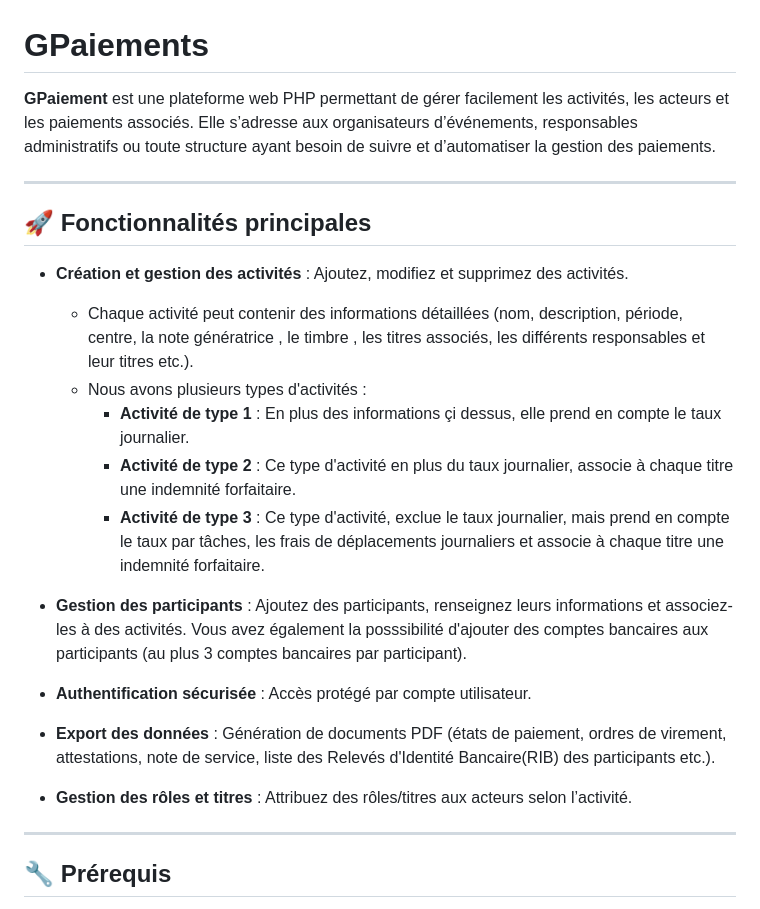
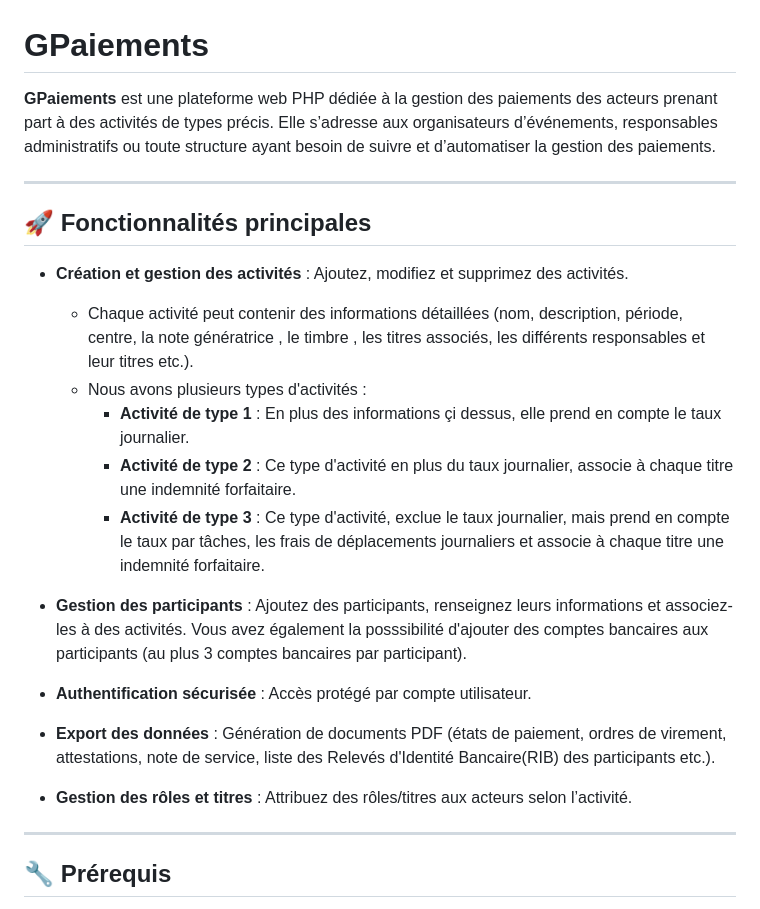
Before and after one commit to Espero007/gestion_paiements, a Markdown page: README.md, the part around one of its changes. GitHub-like rendering.

Commit message:
Modification du contexte du ReadMe

```diff
--- a/README.md
+++ b/README.md
@@ -1,22 +1,39 @@
 # GPaiements
 
-**GPaiement** est une plateforme web PHP permettant de gérer facilement les activités, les acteurs et les paiements associés. Elle s’adresse aux organisateurs d’événements, responsables administratifs ou toute structure ayant besoin de suivre et d’automatiser la gestion des paiements.
+**GPaiements** est une plateforme web PHP dédiée à la gestion des paiements des
+acteurs prenant part à des activités de types précis. Elle s’adresse aux
+organisateurs d’événements, responsables administratifs ou toute structure ayant
+besoin de suivre et d’automatiser la gestion des paiements.
 
 ---
 
 ## 🚀 Fonctionnalités principales
 
-- **Création et gestion des activités** : Ajoutez, modifiez et supprimez des activités.
-    * Chaque activité peut contenir des informations détaillées (nom, description, période, centre, la note génératrice , le timbre , les titres associés, les différents responsables et leur titres etc.).
-    * Nous avons plusieurs types d'activités :
-      - **Activité de type 1** : En plus des informations çi dessus, elle prend en compte le taux journalier.
-      - **Activité de type 2** : Ce type d'activité en plus du taux journalier, associe à chaque titre une indemnité forfaitaire.
-      - **Activité de type 3** : Ce type d'activité, exclue le taux journalier, mais prend en compte le taux par tâches, les frais de déplacements journaliers et associe à chaque titre une indemnité forfaitaire.
+- **Création et gestion des activités** : Ajoutez, modifiez et supprimez des
+  activités.
 
-- **Gestion des participants** : Ajoutez des participants, renseignez leurs informations et associez-les à des activités. Vous avez également la posssibilité  d'ajouter des comptes bancaires aux participants (au plus 3 comptes bancaires par participant).
+  - Chaque activité peut contenir des informations détaillées (nom, description,
+    période, centre, la note génératrice , le timbre , les titres associés, les
+    différents responsables et leur titres etc.).
+  - Nous avons plusieurs types d'activités :
+    - **Activité de type 1** : En plus des informations çi dessus, elle prend en
+      compte le taux journalier.
+    - **Activité de type 2** : Ce type d'activité en plus du taux journalier,
+      associe à chaque titre une indemnité forfaitaire.
+    - **Activité de type 3** : Ce type d'activité, exclue le taux journalier,
+      mais prend en compte le taux par tâches, les frais de déplacements
+      journaliers et associe à chaque titre une indemnité forfaitaire.
+
+- **Gestion des participants** : Ajoutez des participants, renseignez leurs
+  informations et associez-les à des activités. Vous avez également la
+  posssibilité d'ajouter des comptes bancaires aux participants (au plus 3
+  comptes bancaires par participant).
 - **Authentification sécurisée** : Accès protégé par compte utilisateur.
-- **Export des données** : Génération de documents PDF (états de paiement, ordres de virement, attestations, note de service, liste des Relevés d'Identité Bancaire(RIB) des participants etc.).
-- **Gestion des rôles et titres** : Attribuez des rôles/titres aux acteurs selon l’activité.
+- **Export des données** : Génération de documents PDF (états de paiement,
+  ordres de virement, attestations, note de service, liste des Relevés
+  d'Identité Bancaire(RIB) des participants etc.).
+- **Gestion des rôles et titres** : Attribuez des rôles/titres aux acteurs selon
+  l’activité.
 
 ---
 
```
Also changed, not shown: other parts of README.md (+39 -20 lines).
